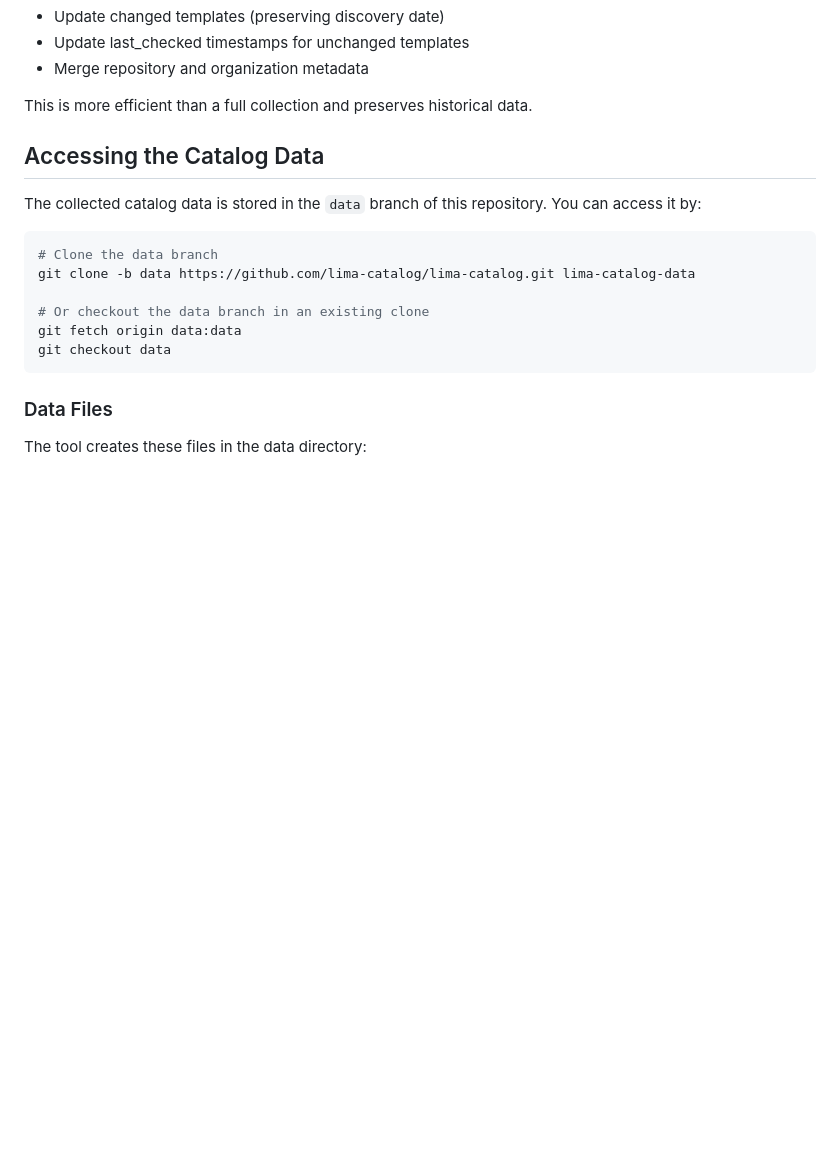
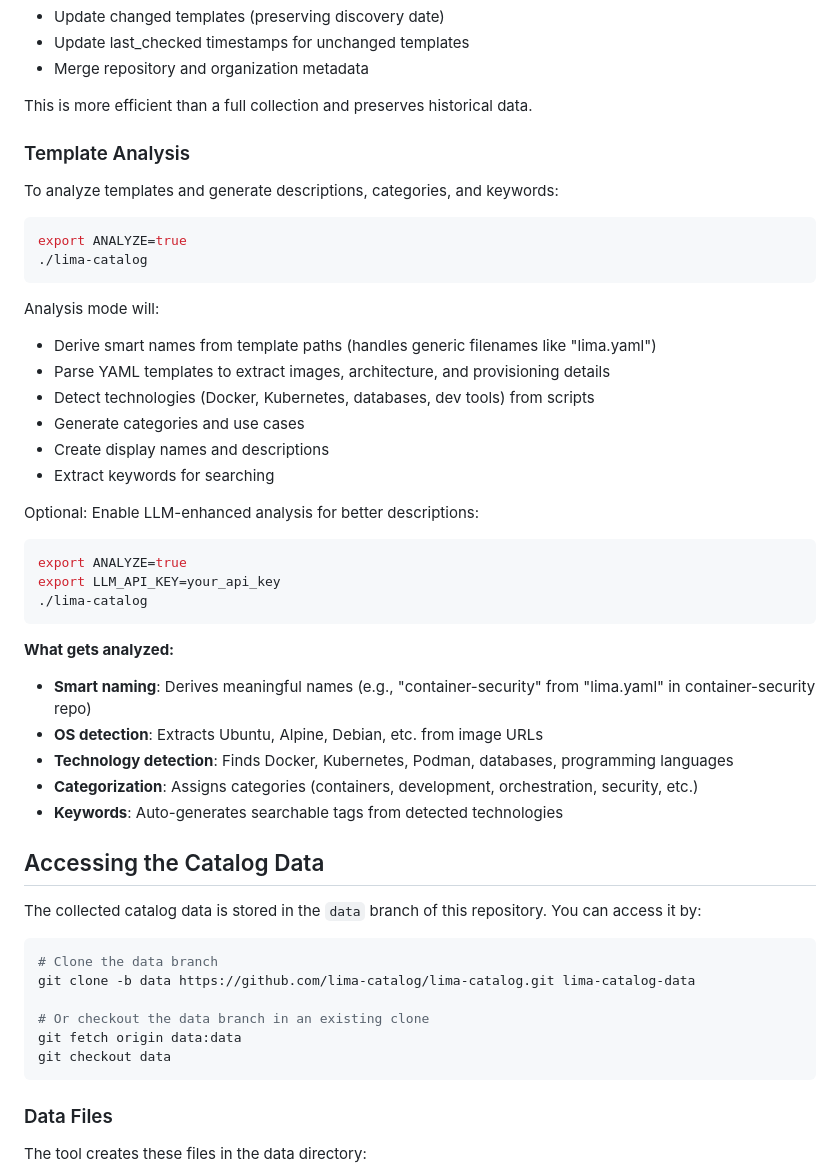
Before and after one commit to lima-catalog/lima-catalog, a Markdown page: README.md, the part around the change. Rendered like a GitHub page; blank space fills up the shorter version.

Commit message:
Add documentation for template analysis feature
Updated README with comprehensive analysis documentation:
- How to enable analysis mode (ANALYZE=true)
- What gets analyzed (naming, parsing, categorization)
- Optional LLM enhancement (LLM_API_KEY)
- Detailed feature list and examples

Analysis automatically:
- Derives smart names from generic filenames
- Detects technologies from provisioning scripts
- Generates categories and keywords
- Creates human-readable descriptions

````diff
--- a/README.md
+++ b/README.md
@@ -65,6 +65,38 @@ Incremental mode will:
 - Merge repository and organization metadata
 
 This is more efficient than a full collection and preserves historical data.
+
+### Template Analysis
+
+To analyze templates and generate descriptions, categories, and keywords:
+
+```bash
+export ANALYZE=true
+./lima-catalog
+```
+
+Analysis mode will:
+- Derive smart names from template paths (handles generic filenames like "lima.yaml")
+- Parse YAML templates to extract images, architecture, and provisioning details
+- Detect technologies (Docker, Kubernetes, databases, dev tools) from scripts
+- Generate categories and use cases
+- Create display names and descriptions
+- Extract keywords for searching
+
+Optional: Enable LLM-enhanced analysis for better descriptions:
+
+```bash
+export ANALYZE=true
+export LLM_API_KEY=your_api_key
+./lima-catalog
+```
+
+**What gets analyzed:**
+- **Smart naming**: Derives meaningful names (e.g., "container-security" from "lima.yaml" in container-security repo)
+- **OS detection**: Extracts Ubuntu, Alpine, Debian, etc. from image URLs
+- **Technology detection**: Finds Docker, Kubernetes, Podman, databases, programming languages
+- **Categorization**: Assigns categories (containers, development, orchestration, security, etc.)
+- **Keywords**: Auto-generates searchable tags from detected technologies
 
 ## Accessing the Catalog Data
 
````
